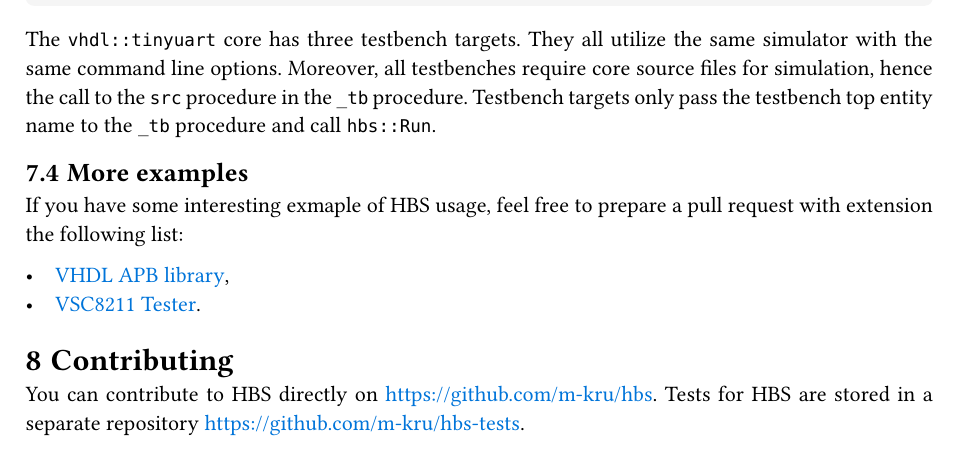
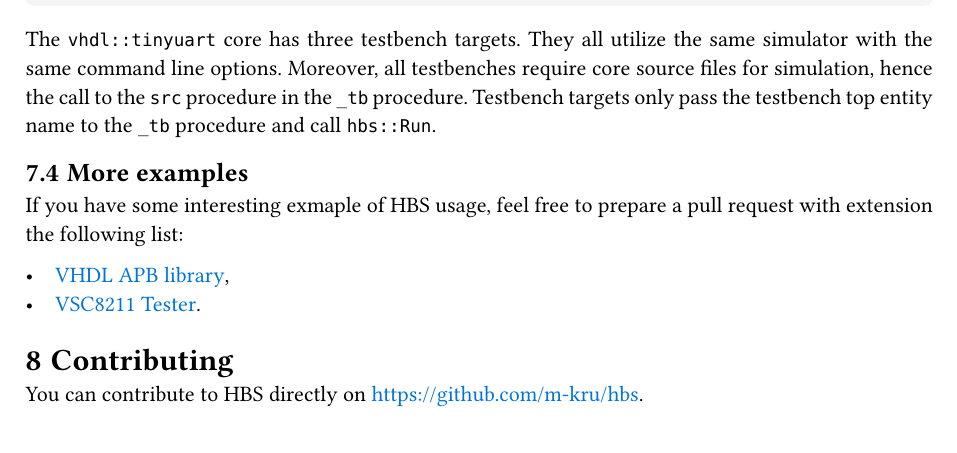
Before and after one commit to m-kru/hbs, a Typst document (user-manual/main.typ, which reads user-manual/contributing.typ): part of page 33 of 33, cut so that both start at the same text. Compiled offline with Typst 0.15.

Commit message:
user-manual: Update info no tests repository

```diff
--- a/user-manual/contributing.typ
+++ b/user-manual/contributing.typ
@@ -1,4 +1,3 @@
 = Contributing
 
 You can contribute to HBS directly on https://github.com/m-kru/hbs.
-Tests for HBS are stored in a separate repository https://github.com/m-kru/hbs-tests.
```
Also changed, not shown: user-manual/hbs-user-manual.pdf.
